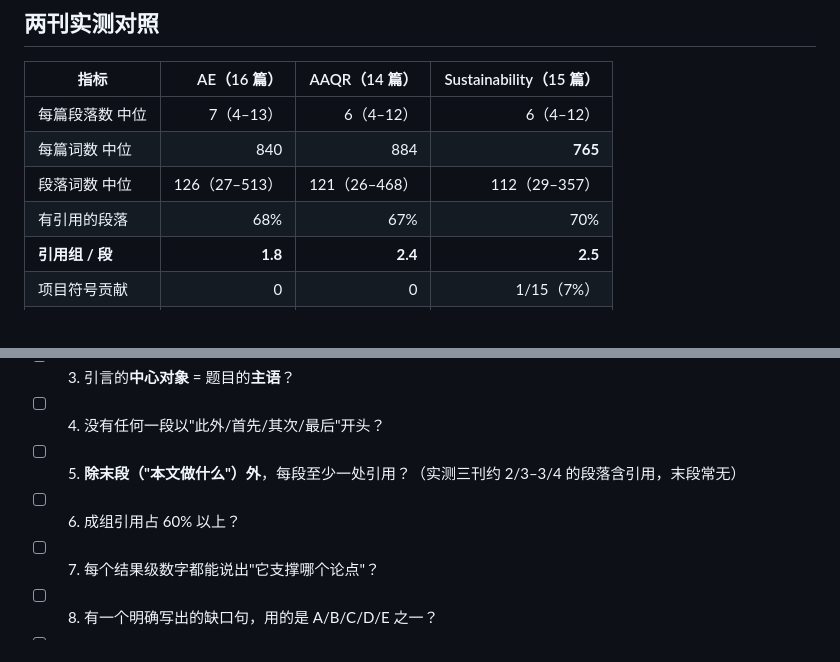
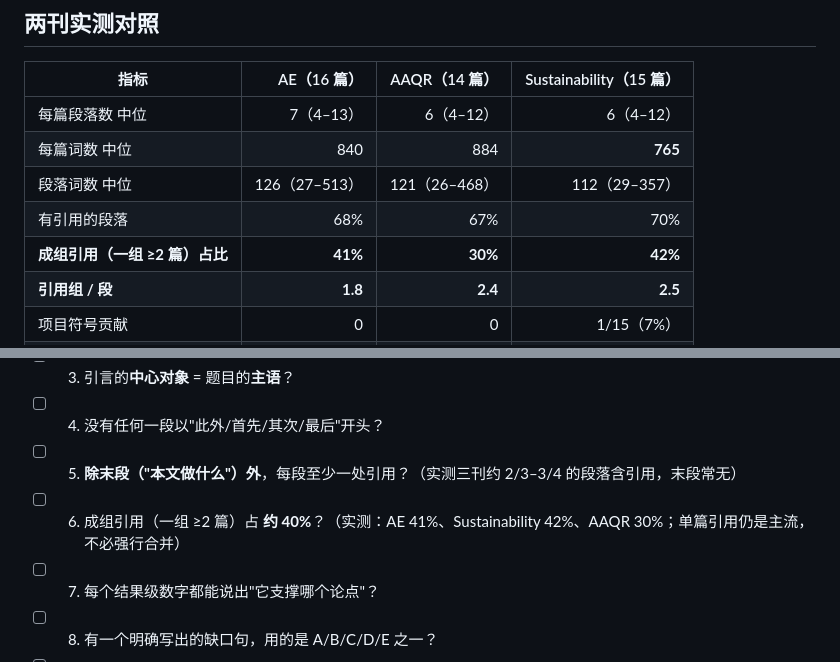
Before and after one commit to zhuobichen/zhaowen-skill, a Markdown page: air-journal-intro-writing/SKILL.md, 2 parts joined by grey strips. Drawn GitHub-style.

Commit message:
skill(更新): air-journal-intro-writing
- 来源: C:\Users\chenlizhuo\.claude\skills\air-journal-intro-writing
- 敏感检查: 通过
- 变更: status 变更 1 项

Co-Authored-By: Claude <noreply@anthropic.com>

```diff
--- a/air-journal-intro-writing/SKILL.md
+++ b/air-journal-intro-writing/SKILL.md
@@ -32,6 +32,7 @@ description: 空气/环境类期刊 Introduction / 研究背景写作法，实
 | 每篇词数 中位 | 840 | 884 | **765** |
 | 段落词数 中位 | 126（27–513） | 121（26–468） | 112（29–357） |
 | 有引用的段落 | 68% | 67% | 70% |
+| **成组引用（一组 ≥2 篇）占比** | **41%** | **30%** | **42%** |
 | **引用组 / 段** | **1.8** | **2.4** | **2.5** |
 | 项目符号贡献 | 0 | 0 | 1/15（7%） |
 | **引用格式** | 作者-年份 | 作者-年份 | **数字 `[1–3]`** |
@@ -141,7 +142,7 @@ description: 空气/环境类期刊 Introduction / 研究背景写作法，实
 - [ ] 3. 引言的**中心对象** = 题目的**主语**？
 - [ ] 4. 没有任何一段以"此外/首先/其次/最后"开头？
 - [ ] 5. **除末段（"本文做什么"）外**，每段至少一处引用？（实测三刊约 2/3–3/4 的段落含引用，末段常无）
-- [ ] 6. 成组引用占 60% 以上？
+- [ ] 6. 成组引用（一组 ≥2 篇）占 **约 40%**？（实测：AE 41%、Sustainability 42%、AAQR 30%；单篇引用仍是主流，不必强行合并）
 - [ ] 7. 每个结果级数字都能说出"它支撑哪个论点"？
 - [ ] 8. 有一个明确写出的缺口句，用的是 A/B/C/D/E 之一？
 - [ ] 9. 缺口之前有"每类方法的局限"作为铺垫？
```
